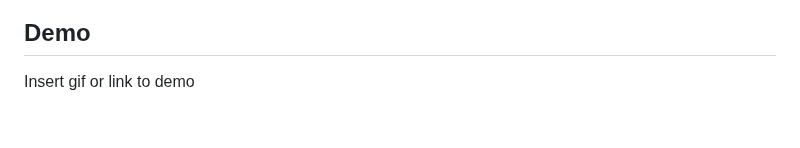
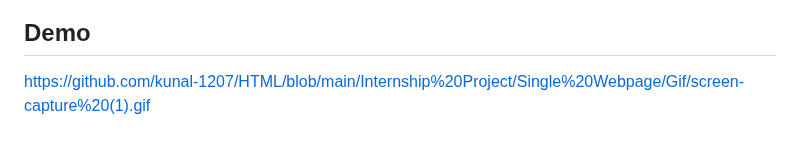
Before and after one commit to kunal-1207/HTML, a Markdown page: Internship Project/Single Webpage/readme.md, the part around the change. Drawn GitHub-style.

```diff
--- a/Internship Project/Single Webpage/readme.md
+++ b/Internship Project/Single Webpage/readme.md
@@ -65,4 +65,4 @@ JavaScript files (main.js and animation.js) are included at the end of the body,
 
 ## Demo
 
-Insert gif or link to demo
+https://github.com/kunal-1207/HTML/blob/main/Internship%20Project/Single%20Webpage/Gif/screen-capture%20(1).gif
```
